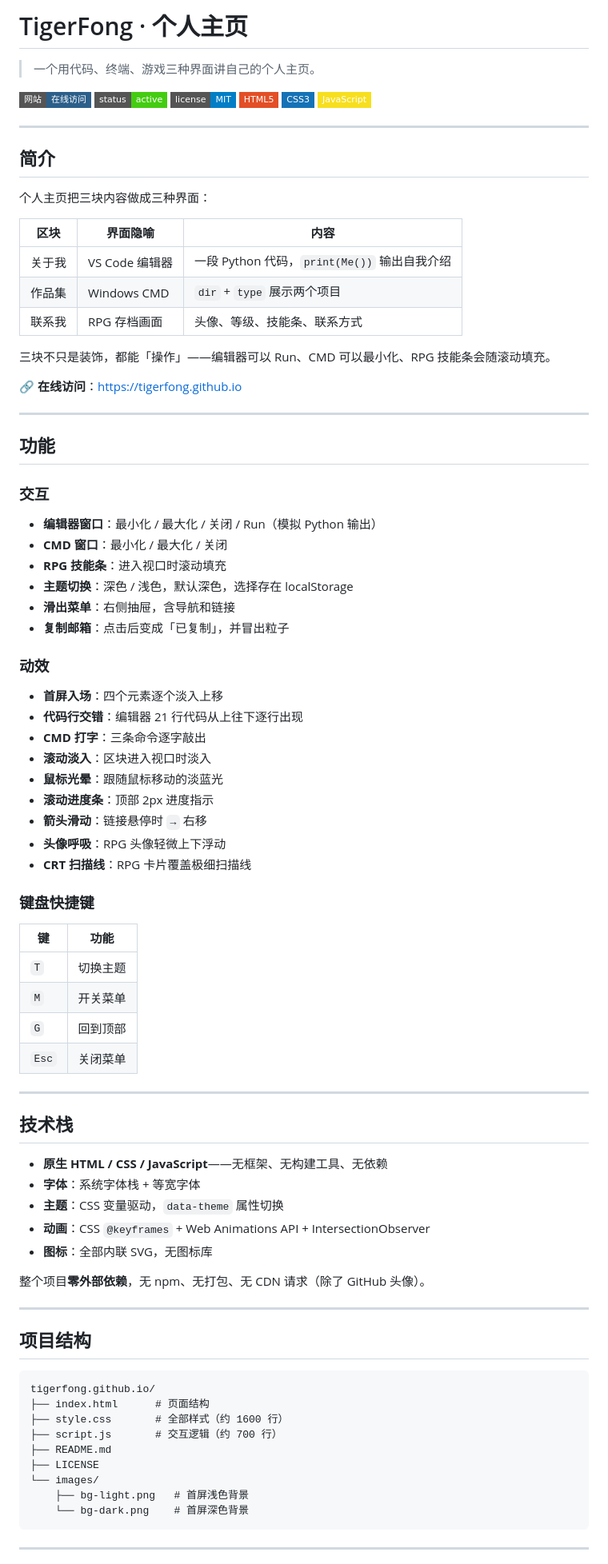
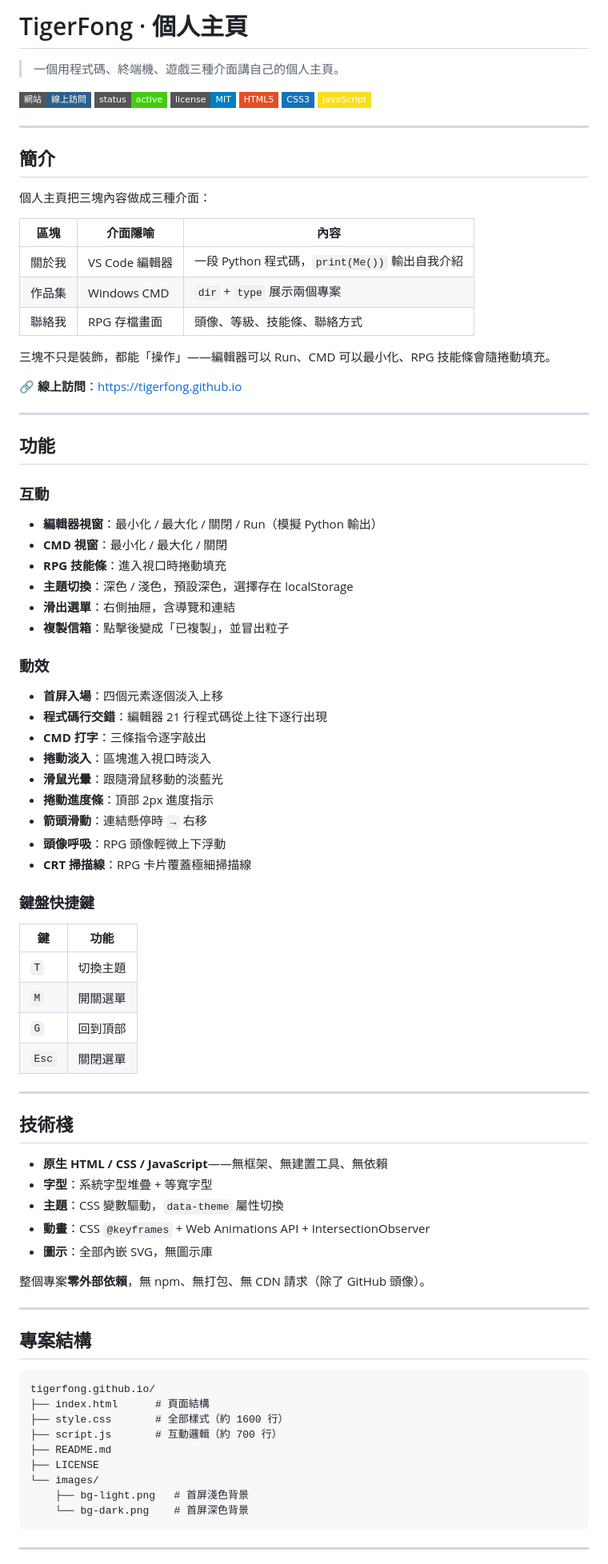
Before and after one commit to TigerFong/tigerfong.github.io, a Markdown page: README.md, the part around one of its changes. Shown at 80% size. GitHub-like rendering; badges without logos.

Commit message:
Convert README content to traditional Chinese
Updated README.md to change text from simplified to traditional Chinese.

````diff
--- a/README.md
+++ b/README.md
@@ -1,9 +1,9 @@
-# TigerFong · 个人主页
+# TigerFong · 個人主頁
 
-> 一个用代码、终端、游戏三种界面讲自己的个人主页。
+> 一個用程式碼、終端機、遊戲三種介面講自己的個人主頁。
 
-[![网站](https://img.shields.io/badge/网站-在线访问-2c5f8a?style=flat-square)](https://tigerfong.github.io)
-![状态](https://img.shields.io/badge/status-active-success?style=flat-square)
+[![網站](https://img.shields.io/badge/網站-線上訪問-2c5f8a?style=flat-square)](https://tigerfong.github.io)
+![狀態](https://img.shields.io/badge/status-active-success?style=flat-square)
 ![License](https://img.shields.io/badge/license-MIT-blue?style=flat-square)
 ![HTML5](https://img.shields.io/badge/HTML5-E34F26?style=flat-square&logo=html5&logoColor=white)
 ![CSS3](https://img.shields.io/badge/CSS3-1572B6?style=flat-square&logo=css3&logoColor=white)
@@ -11,79 +11,79 @@
 
 ---
 
-## 简介
+## 簡介
 
-个人主页把三块内容做成三种界面：
+個人主頁把三塊內容做成三種介面：
 
-| 区块 | 界面隐喻 | 内容 |
+| 區塊 | 介面隱喻 | 內容 |
 |------|----------|------|
-| 关于我 | VS Code 编辑器 | 一段 Python 代码，`print(Me())` 输出自我介绍 |
-| 作品集 | Windows CMD | `dir` + `type` 展示两个项目 |
-| 联系我 | RPG 存档画面 | 头像、等级、技能条、联系方式 |
+| 關於我 | VS Code 編輯器 | 一段 Python 程式碼，`print(Me())` 輸出自我介紹 |
+| 作品集 | Windows CMD | `dir` + `type` 展示兩個專案 |
+| 聯絡我 | RPG 存檔畫面 | 頭像、等級、技能條、聯絡方式 |
 
-三块不只是装饰，都能「操作」——编辑器可以 Run、CMD 可以最小化、RPG 技能条会随滚动填充。
+三塊不只是裝飾，都能「操作」——編輯器可以 Run、CMD 可以最小化、RPG 技能條會隨捲動填充。
 
-🔗 **在线访问**：<https://tigerfong.github.io>
+🔗 **線上訪問**：<https://tigerfong.github.io>
 
 ---
 
 ## 功能
 
-### 交互
+### 互動
 
-- **编辑器窗口**：最小化 / 最大化 / 关闭 / Run（模拟 Python 输出）
-- **CMD 窗口**：最小化 / 最大化 / 关闭
-- **RPG 技能条**：进入视口时滚动填充
-- **主题切换**：深色 / 浅色，默认深色，选择存在 localStorage
-- **滑出菜单**：右侧抽屉，含导航和链接
-- **复制邮箱**：点击后变成「已复制」，并冒出粒子
+- **編輯器視窗**：最小化 / 最大化 / 關閉 / Run（模擬 Python 輸出）
+- **CMD 視窗**：最小化 / 最大化 / 關閉
+- **RPG 技能條**：進入視口時捲動填充
+- **主題切換**：深色 / 淺色，預設深色，選擇存在 localStorage
+- **滑出選單**：右側抽屜，含導覽和連結
+- **複製信箱**：點擊後變成「已複製」，並冒出粒子
 
-### 动效
+### 動效
 
-- **首屏入场**：四个元素逐个淡入上移
-- **代码行交错**：编辑器 21 行代码从上往下逐行出现
-- **CMD 打字**：三条命令逐字敲出
-- **滚动淡入**：区块进入视口时淡入
-- **鼠标光晕**：跟随鼠标移动的淡蓝光
-- **滚动进度条**：顶部 2px 进度指示
-- **箭头滑动**：链接悬停时 `→` 右移
-- **头像呼吸**：RPG 头像轻微上下浮动
-- **CRT 扫描线**：RPG 卡片覆盖极细扫描线
+- **首屏入場**：四個元素逐個淡入上移
+- **程式碼行交錯**：編輯器 21 行程式碼從上往下逐行出現
+- **CMD 打字**：三條指令逐字敲出
+- **捲動淡入**：區塊進入視口時淡入
+- **滑鼠光暈**：跟隨滑鼠移動的淡藍光
+- **捲動進度條**：頂部 2px 進度指示
+- **箭頭滑動**：連結懸停時 `→` 右移
+- **頭像呼吸**：RPG 頭像輕微上下浮動
+- **CRT 掃描線**：RPG 卡片覆蓋極細掃描線
 
-### 键盘快捷键
+### 鍵盤快捷鍵
 
-| 键 | 功能 |
+| 鍵 | 功能 |
 |----|------|
-| `T` | 切换主题 |
-| `M` | 开关菜单 |
-| `G` | 回到顶部 |
-| `Esc` | 关闭菜单 |
+| `T` | 切換主題 |
+| `M` | 開關選單 |
+| `G` | 回到頂部 |
+| `Esc` | 關閉選單 |
 
 ---
 
-## 技术栈
+## 技術棧
 
-- **原生 HTML / CSS / JavaScript**——无框架、无构建工具、无依赖
-- **字体**：系统字体栈 + 等宽字体
-- **主题**：CSS 变量驱动，`data-theme` 属性切换
-- **动画**：CSS `@keyframes` + Web Animations API + IntersectionObserver
-- **图标**：全部内联 SVG，无图标库
+- **原生 HTML / CSS / JavaScript**——無框架、無建置工具、無依賴
+- **字型**：系統字型堆疊 + 等寬字型
+- **主題**：CSS 變數驅動，`data-theme` 屬性切換
+- **動畫**：CSS `@keyframes` + Web Animations API + IntersectionObserver
+- **圖示**：全部內嵌 SVG，無圖示庫
 
-整个项目**零外部依赖**，无 npm、无打包、无 CDN 请求（除了 GitHub 头像）。
+整個專案**零外部依賴**，無 npm、無打包、無 CDN 請求（除了 GitHub 頭像）。
 
 ---
 
-## 项目结构
+## 專案結構
 
 ```
 tigerfong.github.io/
-├── index.html      # 页面结构
-├── style.css       # 全部样式（约 1600 行）
-├── script.js       # 交互逻辑（约 700 行）
+├── index.html      # 頁面結構
+├── style.css       # 全部樣式（約 1600 行）
+├── script.js       # 互動邏輯（約 700 行）
 ├── README.md
 ├── LICENSE
 └── images/
-    ├── bg-light.png   # 首屏浅色背景
+    ├── bg-light.png   # 首屏淺色背景
     └── bg-dark.png    # 首屏深色背景
 ```
 
````
Also changed, not shown: other parts of README.md (+67 -67 lines).
